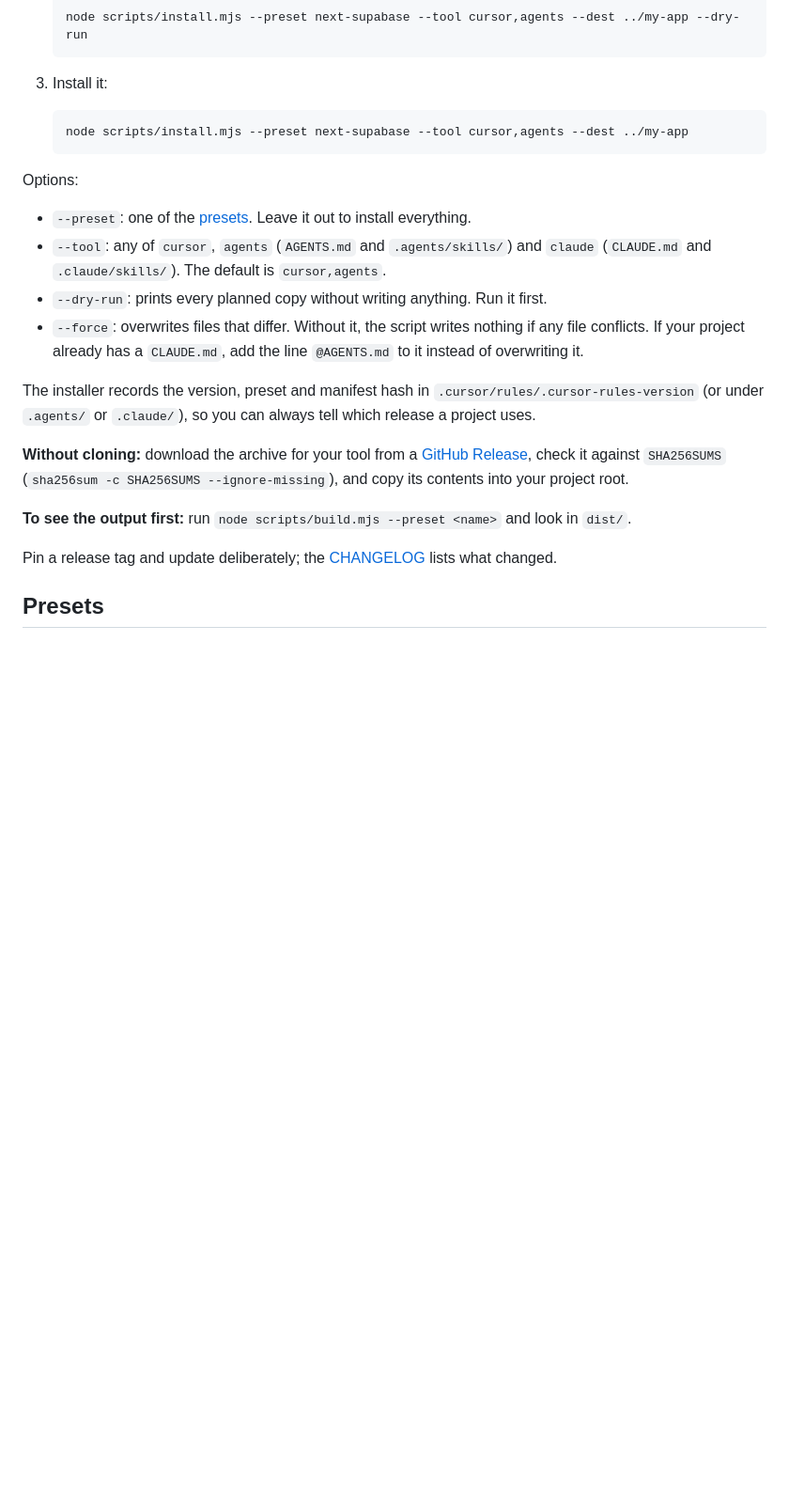
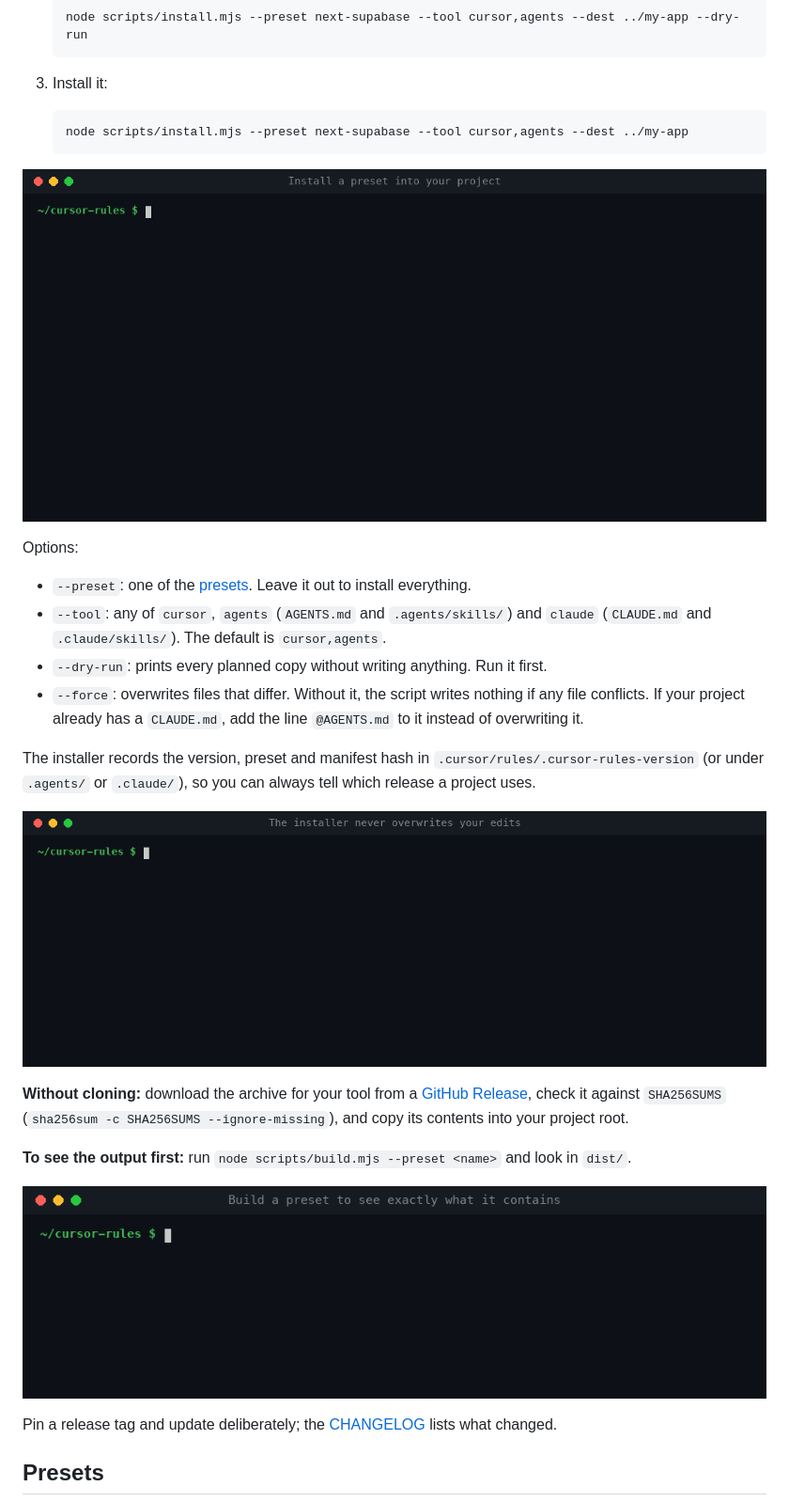
Before and after one commit to Phaedra-Solutions/cursor-rules, a Markdown page: README.md, the part around one of its changes. Shown at 94% size. Drawn GitHub-style; pictures changed too: docs/assets/build-preview.gif (added), docs/assets/install-preset.gif (added), docs/assets/safe-by-default.gif (added); blank space fills up the shorter version.

Commit message:
- Add terminal GIFs for installing a preset, the installer's conflict protection, building a preset and the contributor checks, rendered from real command output - Show the GIFs in the README Quick start and Contributing sections - Add the GIFs to CHANGELOG.md

````diff
--- a/README.md
+++ b/README.md
@@ -96,6 +96,8 @@ Requires Node.js 22 or later. The scripts have no dependencies.
    node scripts/install.mjs --preset next-supabase --tool cursor,agents --dest ../my-app
    ```
 
+![Terminal recording: a dry run of the next-supabase preset lists 41 new files and writes nothing; the real install writes 41 files, adding .agents, .cursor and AGENTS.md to the project](./docs/assets/install-preset.gif)
+
 Options:
 
 - `--preset`: one of the [presets](#presets). Leave it out to install everything.
@@ -105,9 +107,13 @@ Options:
 
 The installer records the version, preset and manifest hash in `.cursor/rules/.cursor-rules-version` (or under `.agents/` or `.claude/`), so you can always tell which release a project uses.
 
+![Terminal recording: after AGENTS.md is edited by hand, a second install reports a conflict and writes nothing until --force is passed; the version file shows the source, release and preset](./docs/assets/safe-by-default.gif)
+
 **Without cloning:** download the archive for your tool from a [GitHub Release](https://github.com/Phaedra-Solutions/cursor-rules/releases), check it against `SHA256SUMS` (`sha256sum -c SHA256SUMS --ignore-missing`), and copy its contents into your project root.
 
 **To see the output first:** run `node scripts/build.mjs --preset <name>` and look in `dist/`.
+
+![Terminal recording: building the react-vite preset writes 68 files into dist/, with one folder each for Cursor, AGENTS.md tools and Claude Code](./docs/assets/build-preview.gif)
 
 Pin a release tag and update deliberately; the [CHANGELOG](./CHANGELOG.md) lists what changed.
 
````
Also changed, not shown: other parts of README.md (+2 -0 lines), CHANGELOG.md (+1 -0 lines), docs/assets/contributor-checks.gif (added).
